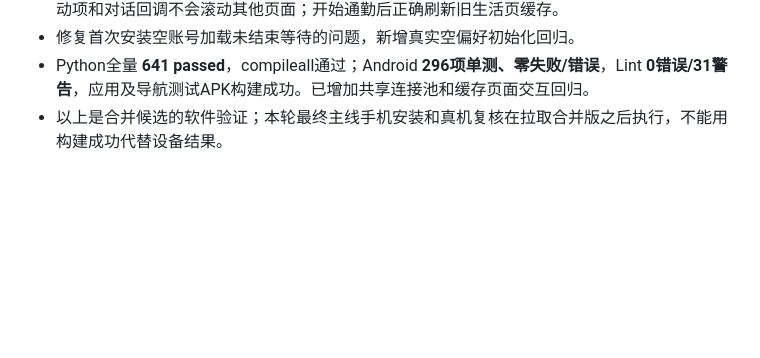
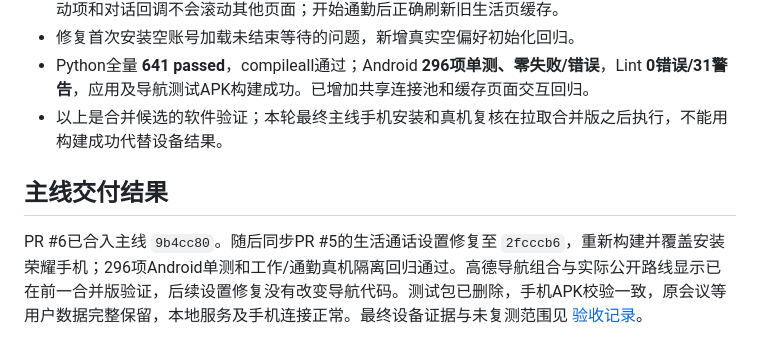
Before and after one commit to joey08121112-web/Aidol-17-ling-work, a Markdown page: docs/change-list-2026-10-18-work-commute.md, the part around the change. GitHub-like rendering; blank space fills up the shorter version.

```diff
--- a/docs/change-list-2026-10-18-work-commute.md
+++ b/docs/change-list-2026-10-18-work-commute.md
@@ -30,3 +30,7 @@
 - 修复首次安装空账号加载未结束等待的问题，新增真实空偏好初始化回归。
 - Python全量 **641 passed**，compileall通过；Android **296项单测、零失败/错误**，Lint **0错误/31警告**，应用及导航测试APK构建成功。已增加共享连接池和缓存页面交互回归。
 - 以上是合并候选的软件验证；本轮最终主线手机安装和真机复核在拉取合并版之后执行，不能用构建成功代替设备结果。
+
+## 主线交付结果
+
+PR #6已合入主线 `9b4cc80`。随后同步PR #5的生活通话设置修复至 `2fcccb6`，重新构建并覆盖安装荣耀手机；296项Android单测和工作/通勤真机隔离回归通过。高德导航组合与实际公开路线显示已在前一合并版验证，后续设置修复没有改变导航代码。测试包已删除，手机APK校验一致，原会议等用户数据完整保留，本地服务及手机连接正常。最终设备证据与未复测范围见 [验收记录](acceptance.md)。
```
Also changed, not shown: docs/acceptance.md (+9 -0 lines).
